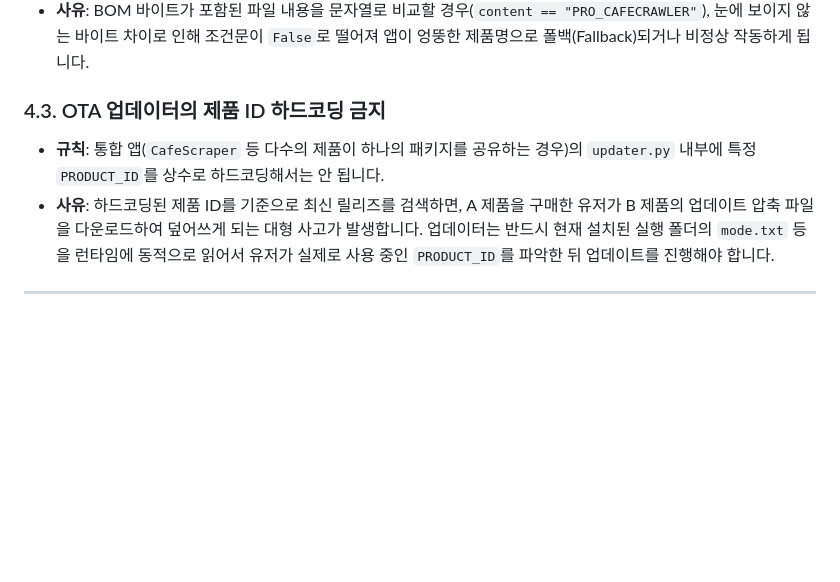
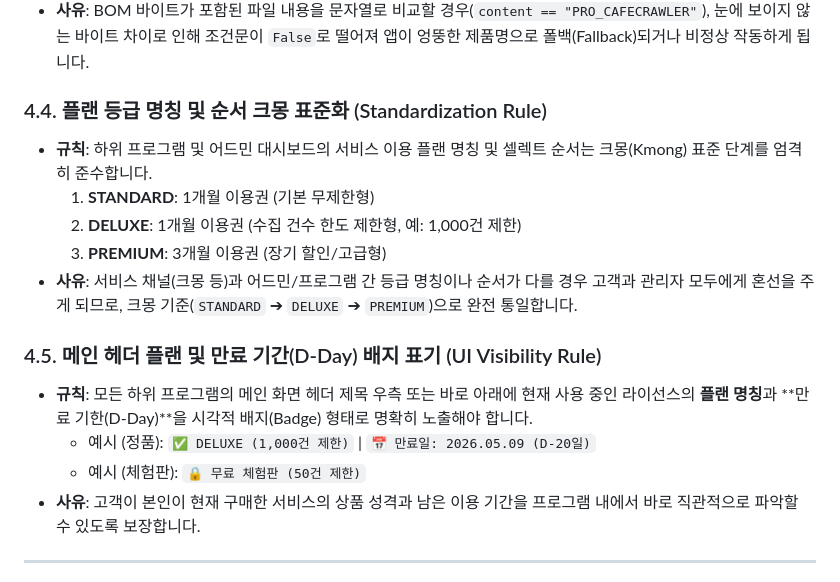
Before and after one commit to Han-jinwook/CafeScraper, a Markdown page: docs/Monster_빌드배포강령.md, the part around one of its changes. Drawn GitHub-style; blank space fills up the shorter version.

Commit message:
docs: 강령 문서에 크몽 플랜 명칭 표준화 및 메인 헤더 배지 표기 규칙 추가

```diff
--- a/docs/Monster_빌드배포강령.md
+++ b/docs/Monster_빌드배포강령.md
@@ -128,8 +128,17 @@
 - **규칙 2 (소비 측면)**: 파이썬 등 코드 내부에서 설정이나 식별 파일을 읽을 때는 `strip()` 처리뿐만 아니라, `content.startswith('\ufeff')`를 명시적으로 검사하여 BOM을 잘라내는(`content[1:]`) 이중 방어 로직을 무조건 탑재해야 합니다.
 - **사유**: BOM 바이트가 포함된 파일 내용을 문자열로 비교할 경우(`content == "PRO_CAFECRAWLER"`), 눈에 보이지 않는 바이트 차이로 인해 조건문이 `False`로 떨어져 앱이 엉뚱한 제품명으로 폴백(Fallback)되거나 비정상 작동하게 됩니다.
 
-### 4.3. OTA 업데이터의 제품 ID 하드코딩 금지
-- **규칙**: 통합 앱(`CafeScraper` 등 다수의 제품이 하나의 패키지를 공유하는 경우)의 `updater.py` 내부에 특정 `PRODUCT_ID`를 상수로 하드코딩해서는 안 됩니다.
-- **사유**: 하드코딩된 제품 ID를 기준으로 최신 릴리즈를 검색하면, A 제품을 구매한 유저가 B 제품의 업데이트 압축 파일을 다운로드하여 덮어쓰게 되는 대형 사고가 발생합니다. 업데이터는 반드시 현재 설치된 실행 폴더의 `mode.txt` 등을 런타임에 동적으로 읽어서 유저가 실제로 사용 중인 `PRODUCT_ID`를 파악한 뒤 업데이트를 진행해야 합니다.
+### 4.4. 플랜 등급 명칭 및 순서 크몽 표준화 (Standardization Rule)
+- **규칙**: 하위 프로그램 및 어드민 대시보드의 서비스 이용 플랜 명칭 및 셀렉트 순서는 크몽(Kmong) 표준 단계를 엄격히 준수합니다.
+  1. **STANDARD**: 1개월 이용권 (기본 무제한형)
+  2. **DELUXE**: 1개월 이용권 (수집 건수 한도 제한형, 예: 1,000건 제한)
+  3. **PREMIUM**: 3개월 이용권 (장기 할인/고급형)
+- **사유**: 서비스 채널(크몽 등)과 어드민/프로그램 간 등급 명칭이나 순서가 다를 경우 고객과 관리자 모두에게 혼선을 주게 되므로, 크몽 기준(`STANDARD` ➔ `DELUXE` ➔ `PREMIUM`)으로 완전 통일합니다.
+
+### 4.5. 메인 헤더 플랜 및 만료 기간(D-Day) 배지 표기 (UI Visibility Rule)
+- **규칙**: 모든 하위 프로그램의 메인 화면 헤더 제목 우측 또는 바로 아래에 현재 사용 중인 라이선스의 **플랜 명칭**과 **만료 기한(D-Day)**을 시각적 배지(Badge) 형태로 명확히 노출해야 합니다.
+  - 예시 (정품): `✅ DELUXE (1,000건 제한)` | `📅 만료일: 2026.05.09 (D-20일)`
+  - 예시 (체험판): `🔒 무료 체험판 (50건 제한)`
+- **사유**: 고객이 본인이 현재 구매한 서비스의 상품 성격과 남은 이용 기간을 프로그램 내에서 바로 직관적으로 파악할 수 있도록 보장합니다.
 
 ---
```
Also changed, not shown: other parts of docs/Monster_빌드배포강령.md (+1 -1 lines).
